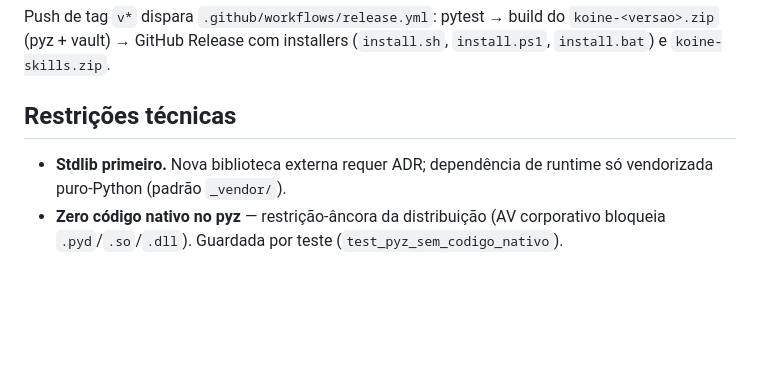
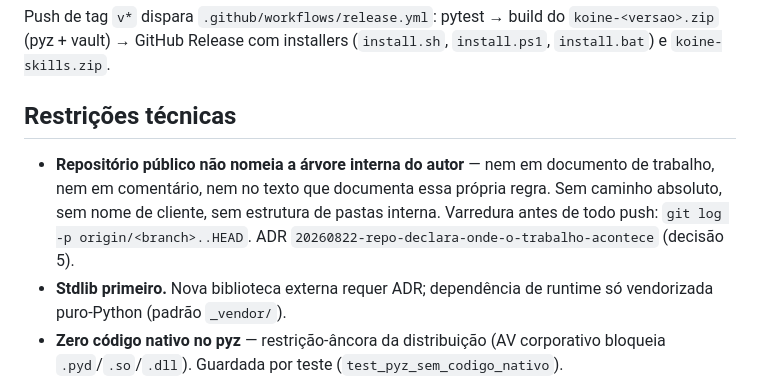
Before and after one commit to jrunic/koine, a Markdown page: CONTEXTO.md, the part around the change. Rendered like a GitHub page; blank space fills up the shorter version.

Commit message:
docs(contexto): restricao — repositorio publico nao nomeia arvore interna
Co-Authored-By: Claude Opus 5 (1M context) <noreply@anthropic.com>

```diff
--- a/CONTEXTO.md
+++ b/CONTEXTO.md
@@ -127,6 +127,7 @@ Push de tag `v*` dispara `.github/workflows/release.yml`: pytest → build do `k
 
 ## Restrições técnicas
 
+- **Repositório público não nomeia a árvore interna do autor** — nem em documento de trabalho, nem em comentário, nem no texto que documenta essa própria regra. Sem caminho absoluto, sem nome de cliente, sem estrutura de pastas interna. Varredura antes de todo push: `git log -p origin/<branch>..HEAD`. ADR `20260822-repo-declara-onde-o-trabalho-acontece` (decisão 5).
 - **Stdlib primeiro.** Nova biblioteca externa requer ADR; dependência de runtime só vendorizada puro-Python (padrão `_vendor/`).
 - **Zero código nativo no pyz** — restrição-âncora da distribuição (AV corporativo bloqueia `.pyd`/`.so`/`.dll`). Guardada por teste (`test_pyz_sem_codigo_nativo`).
 - **XDG direto com fallback** — usar `XDG_CONFIG_HOME`/`XDG_DATA_HOME`/`XDG_CACHE_HOME` com fallback `~/.config/koine/` etc. em todos os SOs (inclusive macOS e Windows). Detalhes: ADR `20260621-estrutura-config-koine.md`.
```
